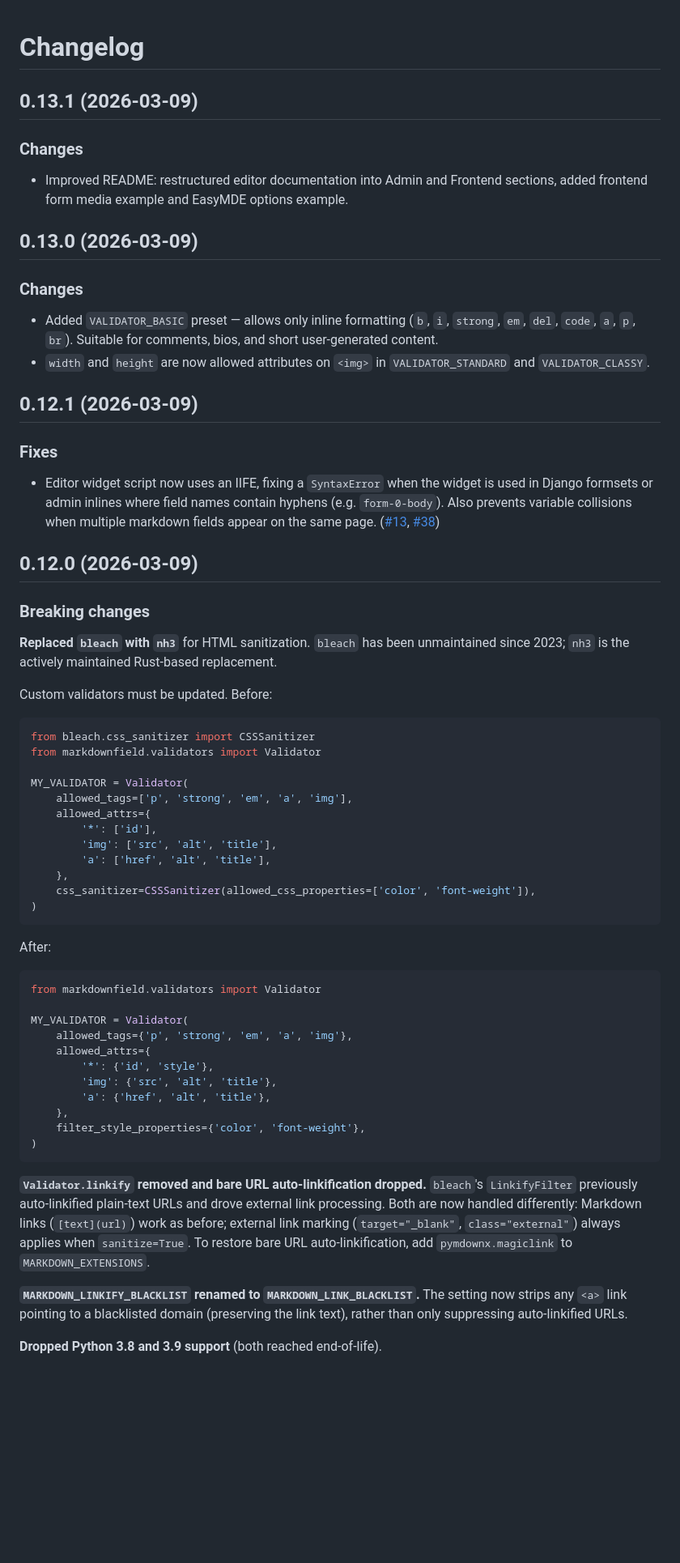
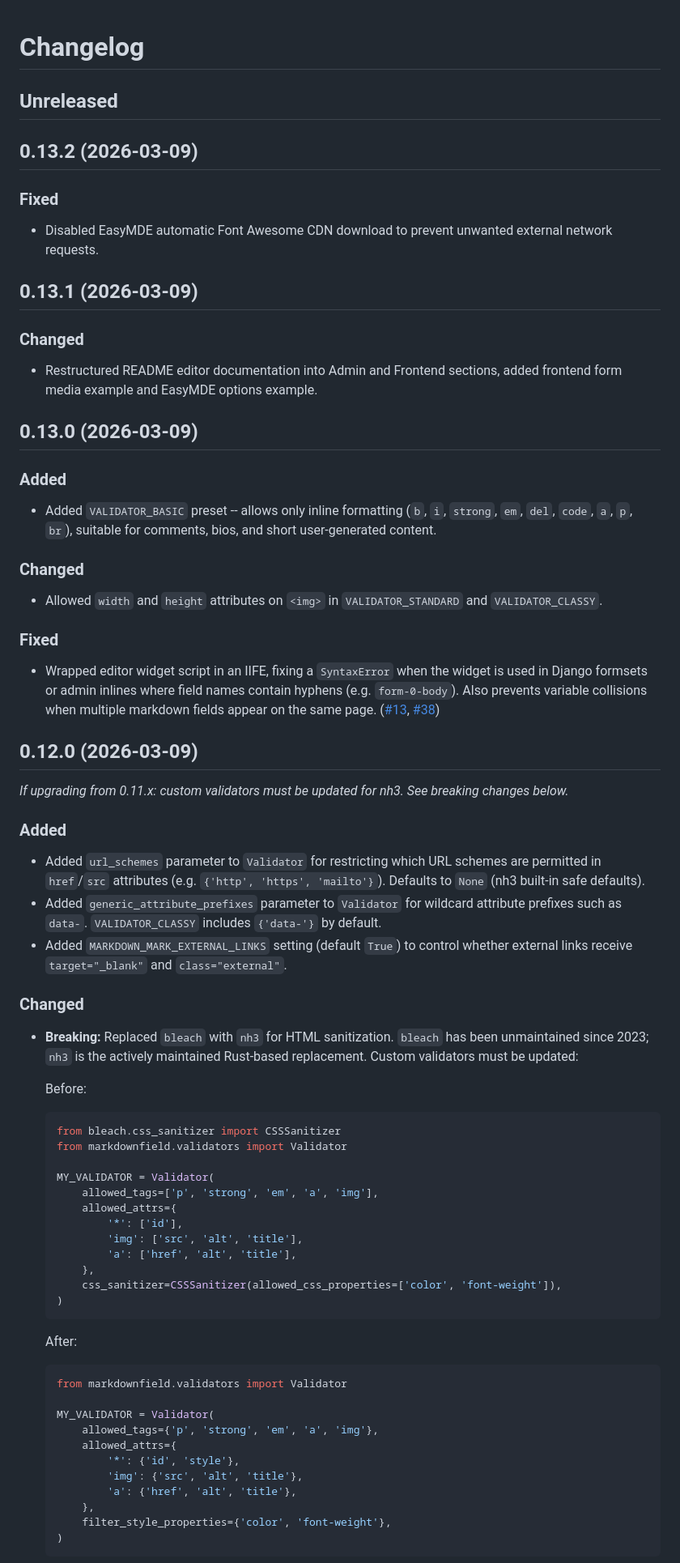
Before and after one commit to dmptrluke/django-markdownfield, a Markdown page: CHANGELOG.md, the part around one of its changes. Shown at 81% size. GitHub-like rendering; blank space fills up the shorter version.

Commit message:
update changelog to new standard

````diff
--- a/CHANGELOG.md
+++ b/CHANGELOG.md
@@ -1,66 +1,77 @@
 # Changelog
+
+## Unreleased
+
+## 0.13.2 (2026-03-09)
+
+### Fixed
+
+- Disabled EasyMDE automatic Font Awesome CDN download to prevent unwanted external network requests.
 
 ## 0.13.1 (2026-03-09)
 
-### Changes
+### Changed
 
-- Improved README: restructured editor documentation into Admin and Frontend sections, added frontend form media example and EasyMDE options example.
+- Restructured README editor documentation into Admin and Frontend sections, added frontend form media example and EasyMDE options example.
 
 ## 0.13.0 (2026-03-09)
 
-### Changes
+### Added
 
-- Added `VALIDATOR_BASIC` preset — allows only inline formatting (`b`, `i`, `strong`, `em`, `del`, `code`, `a`, `p`, `br`). Suitable for comments, bios, and short user-generated content.
-- `width` and `height` are now allowed attributes on `<img>` in `VALIDATOR_STANDARD` and `VALIDATOR_CLASSY`.
+- Added `VALIDATOR_BASIC` preset -- allows only inline formatting (`b`, `i`, `strong`, `em`, `del`, `code`, `a`, `p`, `br`), suitable for comments, bios, and short user-generated content.
 
-## 0.12.1 (2026-03-09)
+### Changed
 
-### Fixes
+- Allowed `width` and `height` attributes on `<img>` in `VALIDATOR_STANDARD` and `VALIDATOR_CLASSY`.
 
-- Editor widget script now uses an IIFE, fixing a `SyntaxError` when the widget is used in Django formsets or admin inlines where field names contain hyphens (e.g. `form-0-body`). Also prevents variable collisions when multiple markdown fields appear on the same page. ([#13](https://github.com/dmptrluke/django-markdownfield/issues/13), [#38](https://github.com/dmptrluke/django-markdownfield/issues/38))
+### Fixed
+
+- Wrapped editor widget script in an IIFE, fixing a `SyntaxError` when the widget is used in Django formsets or admin inlines where field names contain hyphens (e.g. `form-0-body`). Also prevents variable collisions when multiple markdown fields appear on the same page. ([#13](https://github.com/dmptrluke/django-markdownfield/issues/13), [#38](https://github.com/dmptrluke/django-markdownfield/issues/38))
 
 ## 0.12.0 (2026-03-09)
 
-### Breaking changes
+_If upgrading from 0.11.x: custom validators must be updated for nh3. See breaking changes below._
 
-**Replaced `bleach` with `nh3`** for HTML sanitization. `bleach` has been unmaintained since 2023; `nh3` is the actively maintained Rust-based replacement.
+### Added
 
-Custom validators must be updated. Before:
+- Added `url_schemes` parameter to `Validator` for restricting which URL schemes are permitted in `href`/`src` attributes (e.g. `{'http', 'https', 'mailto'}`). Defaults to `None` (nh3 built-in safe defaults).
+- Added `generic_attribute_prefixes` parameter to `Validator` for wildcard attribute prefixes such as `data-`. `VALIDATOR_CLASSY` includes `{'data-'}` by default.
+- Added `MARKDOWN_MARK_EXTERNAL_LINKS` setting (default `True`) to control whether external links receive `target="_blank"` and `class="external"`.
 
-```python
-from bleach.css_sanitizer import CSSSanitizer
-from markdownfield.validators import Validator
+### Changed
 
-MY_VALIDATOR = Validator(
-    allowed_tags=['p', 'strong', 'em', 'a', 'img'],
-    allowed_attrs={
-        '*': ['id'],
-        'img': ['src', 'alt', 'title'],
-        'a': ['href', 'alt', 'title'],
-    },
-    css_sanitizer=CSSSanitizer(allowed_css_properties=['color', 'font-weight']),
-)
-```
+- **Breaking:** Replaced `bleach` with `nh3` for HTML sanitization. `bleach` has been unmaintained since 2023; `nh3` is the actively maintained Rust-based replacement. Custom validators must be updated:
 
-After:
+  Before:
 
-```python
-from markdownfield.validators import Validator
+  ```python
+  from bleach.css_sanitizer import CSSSanitizer
+  from markdownfield.validators import Validator
 
-MY_VALIDATOR = Validator(
-    allowed_tags={'p', 'strong', 'em', 'a', 'img'},
-    allowed_attrs={
-        '*': {'id', 'style'},
-        'img': {'src', 'alt', 'title'},
-        'a': {'href', 'alt', 'title'},
-    },
-    filter_style_properties={'color', 'font-weight'},
-)
-```
+  MY_VALIDATOR = Validator(
+      allowed_tags=['p', 'strong', 'em', 'a', 'img'],
+      allowed_attrs={
+          '*': ['id'],
+          'img': ['src', 'alt', 'title'],
+          'a': ['href', 'alt', 'title'],
+      },
+      css_sanitizer=CSSSanitizer(allowed_css_properties=['color', 'font-weight']),
+  )
+  ```
 
-**`Validator.linkify` removed and bare URL auto-linkification dropped.** `bleach`'s `LinkifyFilter` previously auto-linkified plain-text URLs and drove external link processing. Both are now handled differently: Markdown links (`[text](url)`) work as before; external link marking (`target="_blank"`, `class="external"`) always applies when `sanitize=True`. To restore bare URL auto-linkification, add `pymdownx.magiclink` to `MARKDOWN_EXTENSIONS`.
+  After:
 
-**`MARKDOWN_LINKIFY_BLACKLIST` renamed to `MARKDOWN_LINK_BLACKLIST`.** The setting now strips any `<a>` link pointing to a blacklisted domain (preserving the link text), rather than only suppressing auto-linkified URLs.
+  ```python
+  from markdownfield.validators import Validator
 
-**Dropped Python 3.8 and 3.9 support** (both reached end-of-life).
+  MY_VALIDATOR = Validator(
+      allowed_tags={'p', 'strong', 'em', 'a', 'img'},
+      allowed_attrs={
+          '*': {'id', 'style'},
+          'img': {'src', 'alt', 'title'},
+          'a': {'href', 'alt', 'title'},
+      },
+      filter_style_properties={'color', 'font-weight'},
+  )
+  ```
 
````
Also changed, not shown: other parts of CHANGELOG.md (+13 -10 lines).
